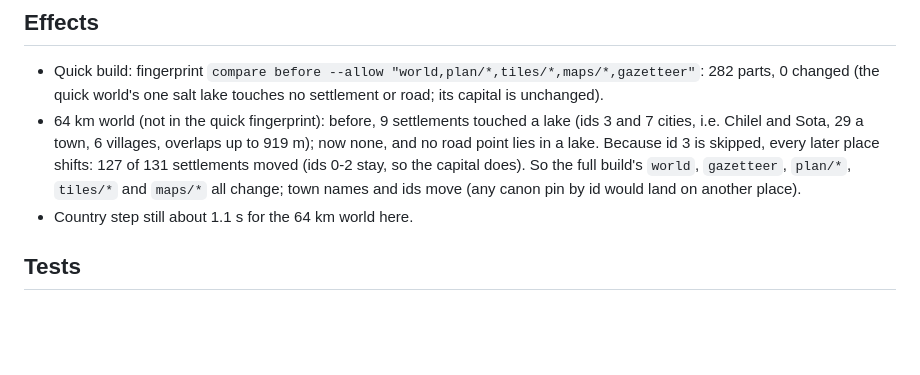
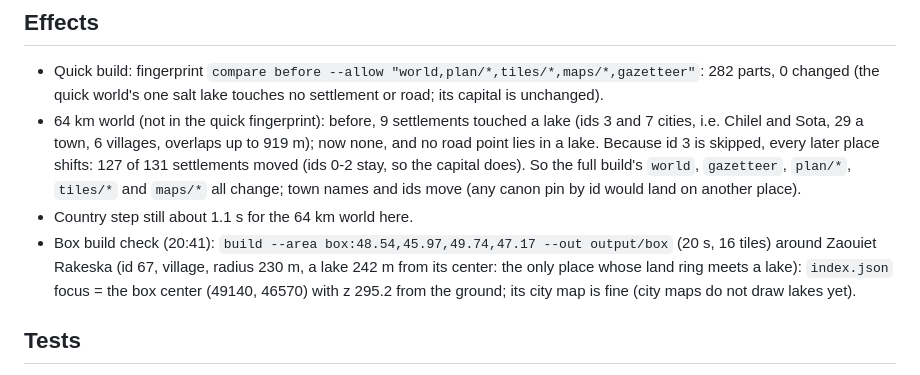
Before and after one commit to Mohamedalimabrouki/City, a Markdown page: docs/wip/rivers-60.md, the part around the change. Drawn GitHub-style; blank space fills up the shorter version.

Commit message:
WIP rivers-60: notes, box build check
Co-Authored-By: Claude Opus 5.5 <noreply@anthropic.com>

```diff
--- a/docs/wip/rivers-60.md
+++ b/docs/wip/rivers-60.md
@@ -27,6 +27,10 @@ Started 20:33 UTC on 3 November, saved at 20:52 (weekly usage reset at 21:00). P
   capital does). So the full build's `world`, `gazetteer`, `plan/*`, `tiles/*` and `maps/*` all change; town
   names and ids move (any canon pin by id would land on another place).
 - Country step still about 1.1 s for the 64 km world here.
+- Box build check (20:41): `build --area box:48.54,45.97,49.74,47.17 --out output/box` (20 s, 16 tiles) around
+  Zaouiet Rakeska (id 67, village, radius 230 m, a lake 242 m from its center: the only place whose land ring
+  meets a lake): `index.json` focus = the box center (49140, 46570) with z 295.2 from the ground; its city map
+  is fine (city maps do not draw lakes yet).
 
 ## Tests
 - `tests/test_hydro.py::test_settlements_and_roads_keep_off_lakes` (64 km world, about 1 s): no settlement
```
